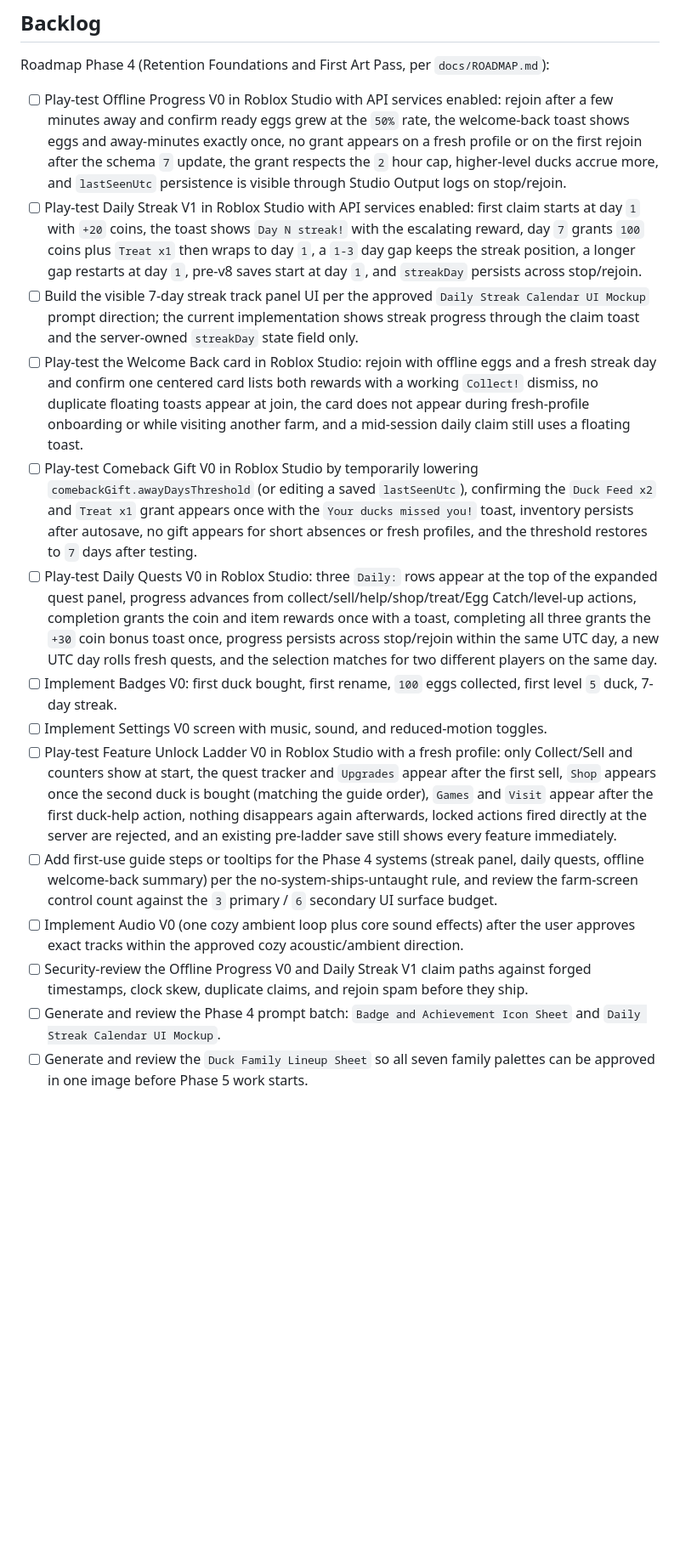
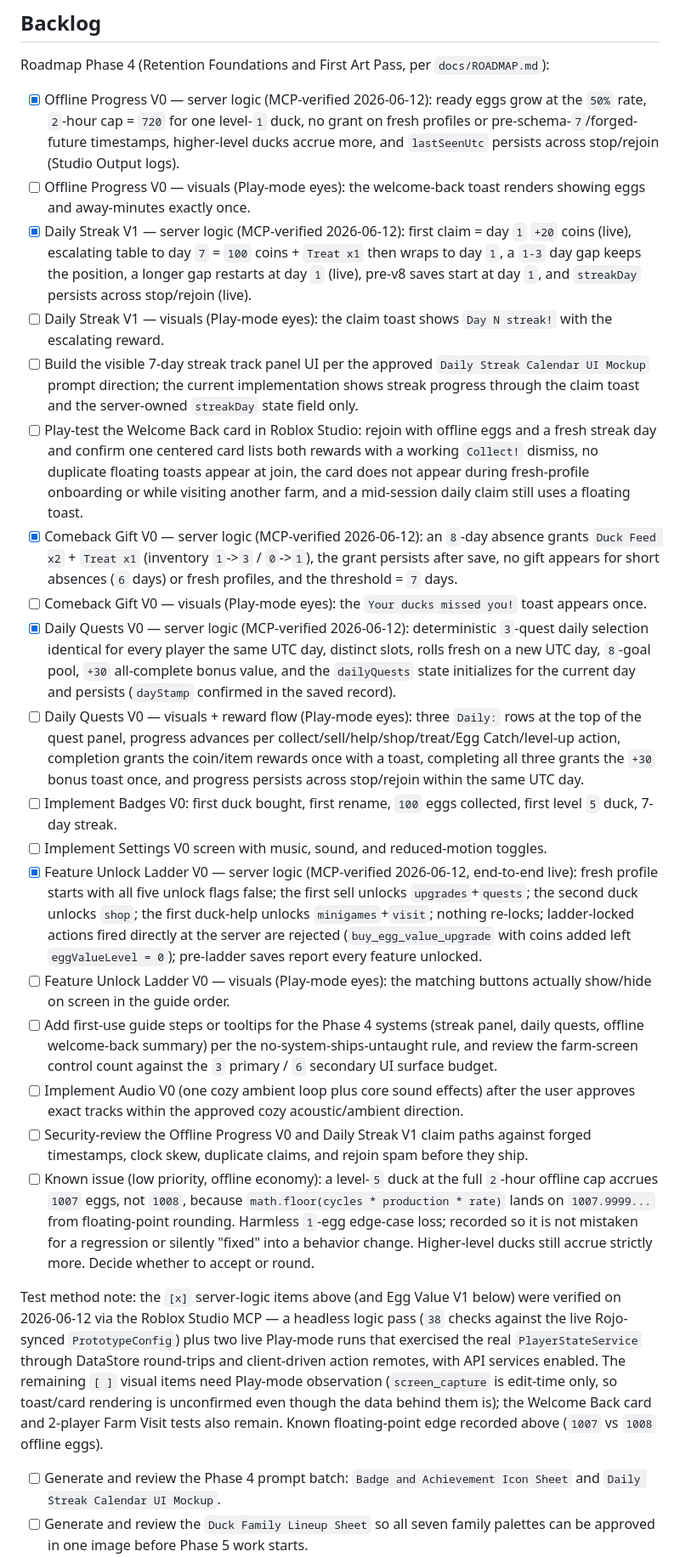
Before and after one commit to Aizen1d/duck-life-simulator, a Markdown page: docs/TASKS.md, the part around one of its changes. Shown at 85% size. Drawn GitHub-style; blank space fills up the shorter version.

Commit message:
Record Phase 4 MCP test verification in backlog
Split the Offline Progress V0, Daily Streak V1, Comeback Gift V0, Daily
Quests V0, Feature Unlock Ladder V0, and Egg Value V1 play-test items
into a done server-logic line (verified via the Roblox Studio MCP -
headless logic pass plus live Play-mode DataStore and action-remote
runs) and an open visuals line for the on-screen checks that still need
Play-mode observation. Add the known 1007-vs-1008 offline-egg
floating-point edge and a test-method note.

Co-Authored-By: Claude Fable 5 <noreply@anthropic.com>

```diff
--- a/docs/TASKS.md
+++ b/docs/TASKS.md
@@ -6,18 +6,26 @@ Use this file for known work that is not finished yet. Keep tasks concrete and a
 
 Roadmap Phase 4 (Retention Foundations and First Art Pass, per `docs/ROADMAP.md`):
 
-- [ ] Play-test Offline Progress V0 in Roblox Studio with API services enabled: rejoin after a few minutes away and confirm ready eggs grew at the `50%` rate, the welcome-back toast shows eggs and away-minutes exactly once, no grant appears on a fresh profile or on the first rejoin after the schema `7` update, the grant respects the `2` hour cap, higher-level ducks accrue more, and `lastSeenUtc` persistence is visible through Studio Output logs on stop/rejoin.
-- [ ] Play-test Daily Streak V1 in Roblox Studio with API services enabled: first claim starts at day `1` with `+20` coins, the toast shows `Day N streak!` with the escalating reward, day `7` grants `100` coins plus `Treat x1` then wraps to day `1`, a `1-3` day gap keeps the streak position, a longer gap restarts at day `1`, pre-v8 saves start at day `1`, and `streakDay` persists across stop/rejoin.
+- [x] Offline Progress V0 — server logic (MCP-verified 2026-06-12): ready eggs grow at the `50%` rate, `2`-hour cap = `720` for one level-`1` duck, no grant on fresh profiles or pre-schema-`7`/forged-future timestamps, higher-level ducks accrue more, and `lastSeenUtc` persists across stop/rejoin (Studio Output logs).
+- [ ] Offline Progress V0 — visuals (Play-mode eyes): the welcome-back toast renders showing eggs and away-minutes exactly once.
+- [x] Daily Streak V1 — server logic (MCP-verified 2026-06-12): first claim = day `1` `+20` coins (live), escalating table to day `7` = `100` coins + `Treat x1` then wraps to day `1`, a `1-3` day gap keeps the position, a longer gap restarts at day `1` (live), pre-v8 saves start at day `1`, and `streakDay` persists across stop/rejoin (live).
+- [ ] Daily Streak V1 — visuals (Play-mode eyes): the claim toast shows `Day N streak!` with the escalating reward.
 - [ ] Build the visible 7-day streak track panel UI per the approved `Daily Streak Calendar UI Mockup` prompt direction; the current implementation shows streak progress through the claim toast and the server-owned `streakDay` state field only.
 - [ ] Play-test the Welcome Back card in Roblox Studio: rejoin with offline eggs and a fresh streak day and confirm one centered card lists both rewards with a working `Collect!` dismiss, no duplicate floating toasts appear at join, the card does not appear during fresh-profile onboarding or while visiting another farm, and a mid-session daily claim still uses a floating toast.
-- [ ] Play-test Comeback Gift V0 in Roblox Studio by temporarily lowering `comebackGift.awayDaysThreshold` (or editing a saved `lastSeenUtc`), confirming the `Duck Feed x2` and `Treat x1` grant appears once with the `Your ducks missed you!` toast, inventory persists after autosave, no gift appears for short absences or fresh profiles, and the threshold restores to `7` days after testing.
-- [ ] Play-test Daily Quests V0 in Roblox Studio: three `Daily:` rows appear at the top of the expanded quest panel, progress advances from collect/sell/help/shop/treat/Egg Catch/level-up actions, completion grants the coin and item rewards once with a toast, completing all three grants the `+30` coin bonus toast once, progress persists across stop/rejoin within the same UTC day, a new UTC day rolls fresh quests, and the selection matches for two different players on the same day.
+- [x] Comeback Gift V0 — server logic (MCP-verified 2026-06-12): an `8`-day absence grants `Duck Feed x2` + `Treat x1` (inventory `1`->`3` / `0`->`1`), the grant persists after save, no gift appears for short absences (`6` days) or fresh profiles, and the threshold = `7` days.
+- [ ] Comeback Gift V0 — visuals (Play-mode eyes): the `Your ducks missed you!` toast appears once.
+- [x] Daily Quests V0 — server logic (MCP-verified 2026-06-12): deterministic `3`-quest daily selection identical for every player the same UTC day, distinct slots, rolls fresh on a new UTC day, `8`-goal pool, `+30` all-complete bonus value, and the `dailyQuests` state initializes for the current day and persists (`dayStamp` confirmed in the saved record).
+- [ ] Daily Quests V0 — visuals + reward flow (Play-mode eyes): three `Daily:` rows at the top of the quest panel, progress advances per collect/sell/help/shop/treat/Egg Catch/level-up action, completion grants the coin/item rewards once with a toast, completing all three grants the `+30` bonus toast once, and progress persists across stop/rejoin within the same UTC day.
 - [ ] Implement Badges V0: first duck bought, first rename, `100` eggs collected, first level `5` duck, 7-day streak.
 - [ ] Implement Settings V0 screen with music, sound, and reduced-motion toggles.
-- [ ] Play-test Feature Unlock Ladder V0 in Roblox Studio with a fresh profile: only Collect/Sell and counters show at start, the quest tracker and `Upgrades` appear after the first sell, `Shop` appears once the second duck is bought (matching the guide order), `Games` and `Visit` appear after the first duck-help action, nothing disappears again afterwards, locked actions fired directly at the server are rejected, and an existing pre-ladder save still shows every feature immediately.
+- [x] Feature Unlock Ladder V0 — server logic (MCP-verified 2026-06-12, end-to-end live): fresh profile starts with all five unlock flags false; the first sell unlocks `upgrades`+`quests`; the second duck unlocks `shop`; the first duck-help unlocks `minigames`+`visit`; nothing re-locks; ladder-locked actions fired directly at the server are rejected (`buy_egg_value_upgrade` with coins added left `eggValueLevel = 0`); pre-ladder saves report every feature unlocked.
+- [ ] Feature Unlock Ladder V0 — visuals (Play-mode eyes): the matching buttons actually show/hide on screen in the guide order.
 - [ ] Add first-use guide steps or tooltips for the Phase 4 systems (streak panel, daily quests, offline welcome-back summary) per the no-system-ships-untaught rule, and review the farm-screen control count against the `3` primary / `6` secondary UI surface budget.
 - [ ] Implement Audio V0 (one cozy ambient loop plus core sound effects) after the user approves exact tracks within the approved cozy acoustic/ambient direction.
 - [ ] Security-review the Offline Progress V0 and Daily Streak V1 claim paths against forged timestamps, clock skew, duplicate claims, and rejoin spam before they ship.
+- [ ] Known issue (low priority, offline economy): a level-`5` duck at the full `2`-hour offline cap accrues `1007` eggs, not `1008`, because `math.floor(cycles * production * rate)` lands on `1007.9999...` from floating-point rounding. Harmless `1`-egg edge-case loss; recorded so it is not mistaken for a regression or silently "fixed" into a behavior change. Higher-level ducks still accrue strictly more. Decide whether to accept or round.
+
+Test method note: the `[x]` server-logic items above (and Egg Value V1 below) were verified on 2026-06-12 via the Roblox Studio MCP — a headless logic pass (`38` checks against the live Rojo-synced `PrototypeConfig`) plus two live Play-mode runs that exercised the real `PlayerStateService` through DataStore round-trips and client-driven action remotes, with API services enabled. The remaining `[ ]` visual items need Play-mode observation (`screen_capture` is edit-time only, so toast/card rendering is unconfirmed even though the data behind them is); the Welcome Back card and 2-player Farm Visit tests also remain. Known floating-point edge recorded above (`1007` vs `1008` offline eggs).
 - [ ] Generate and review the Phase 4 prompt batch: `Badge and Achievement Icon Sheet` and `Daily Streak Calendar UI Mockup`.
 - [ ] Generate and review the `Duck Family Lineup Sheet` so all seven family palettes can be approved in one image before Phase 5 work starts.
 - [ ] Run the Phase 5 design pass before implementation: Duckdex data model, family-aware Buy Duck pricing, rarity bonus wiring, migration of existing saved ducks as `Classic Yellow`, the Starter Choice Duck flow (including existing-profile first-load behavior), and the Mystery Duck Box odds display and pick UI.
```
Also changed, not shown: other parts of docs/TASKS.md (+2 -1 lines).
